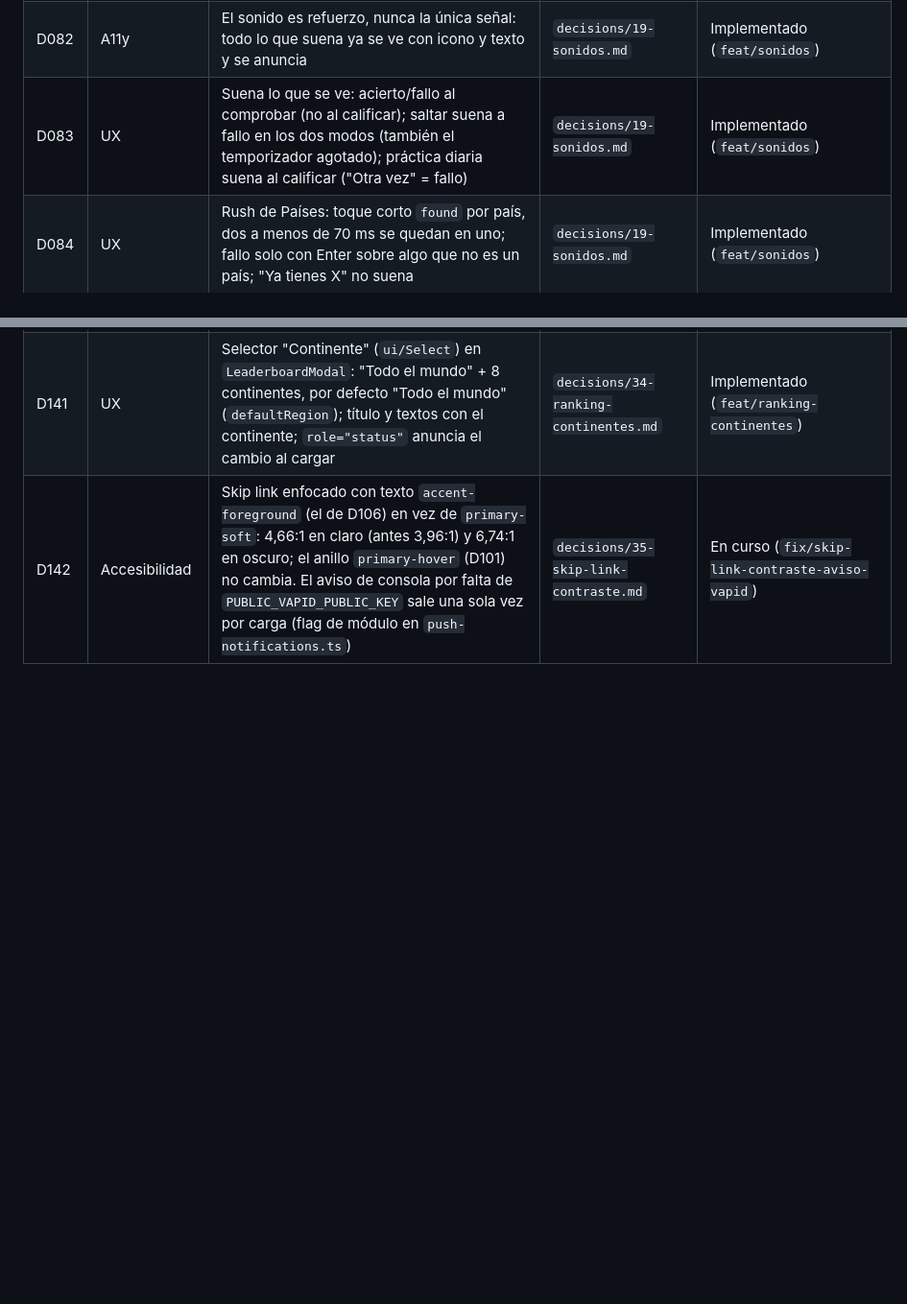
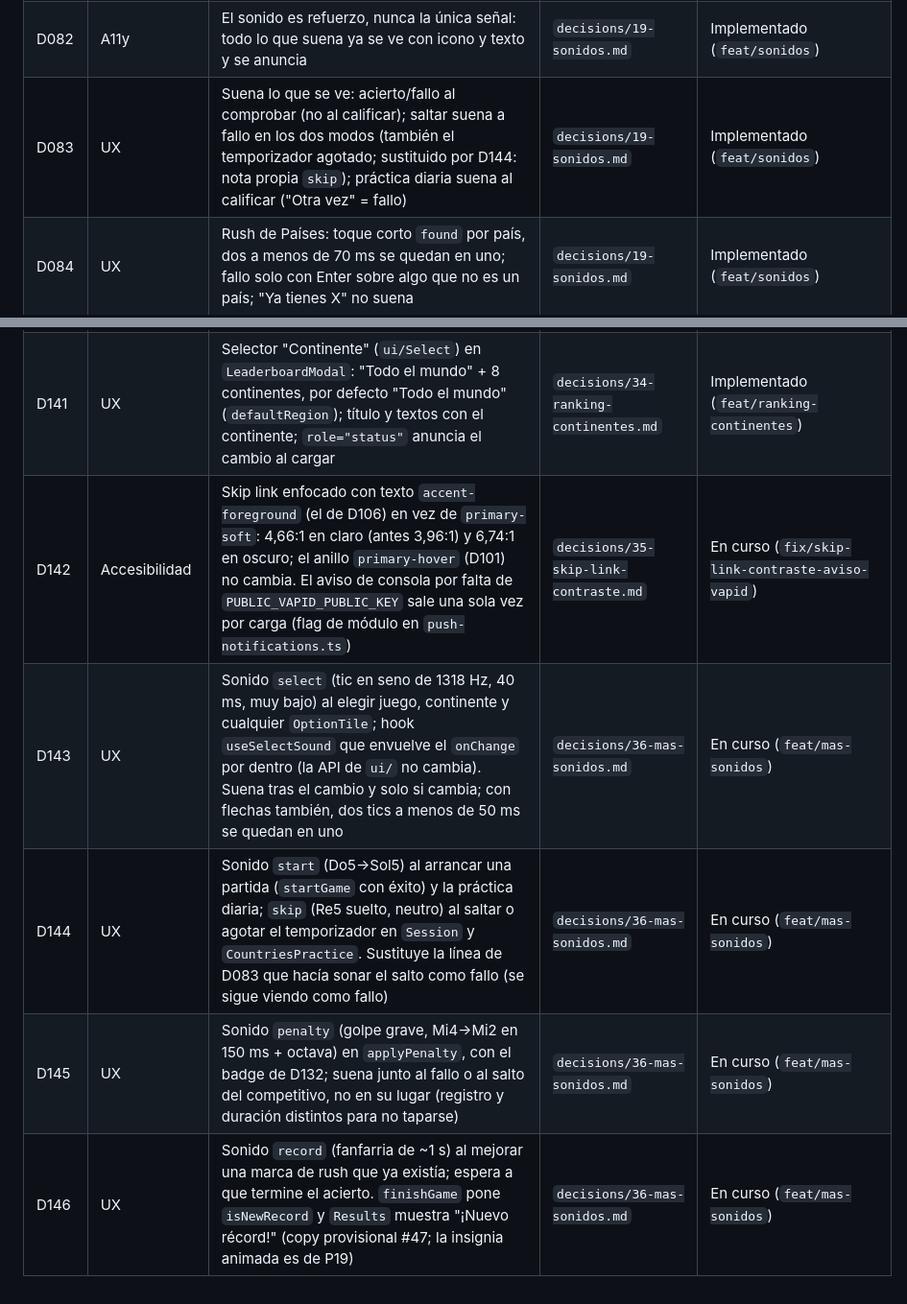
Before and after one commit to Fockus26/World-Flags, a Markdown page: context/DECISIONS_INDEX.md, 2 parts joined by grey strips. Shown at 96% size. Drawn GitHub-style; blank space fills up the shorter version.

Commit message:
docs(decisiones): D143-D146 más sonidos y changeset minor
Co-Authored-By: Claude Opus 5.5 <noreply@anthropic.com>

```diff
--- a/context/DECISIONS_INDEX.md
+++ b/context/DECISIONS_INDEX.md
@@ -87,7 +87,7 @@
 | D080 | UX | Sonidos de acierto, fallo, país encontrado y logro **sintetizados con Web Audio** (`utils/sound.ts`, `playSound`): 0 KB, sin red, sin licencias. Un `AudioContext` perezoso, dentro del gesto; `document.hidden`, sin Web Audio o error → silencio. Logros: un arpegio por tanda, nunca en la pasada silenciosa ni por logros sellados en otro dispositivo | `decisions/19-sonidos.md` | Implementado (`feat/sonidos`) |
 | D081 | UX | Interruptor "Sonidos" en la pestaña Juego (dos `OptionTile`, como "Temporizador"), **activado por defecto** y **por dispositivo** (`world-flags-sound-enabled` vía `learning-storage.ts`, no en `UserLearningData`). `useSoundPreference` con `useSyncExternalStore`: en vivo, sin recargar. La partida guiada solo lee (vigilado por test) | `decisions/19-sonidos.md` | Implementado (`feat/sonidos`) |
 | D082 | A11y | El sonido es refuerzo, nunca la única señal: todo lo que suena ya se ve con icono y texto y se anuncia | `decisions/19-sonidos.md` | Implementado (`feat/sonidos`) |
-| D083 | UX | Suena lo que se ve: acierto/fallo al comprobar (no al calificar); saltar suena a fallo en los dos modos (también el temporizador agotado); práctica diaria suena al calificar ("Otra vez" = fallo) | `decisions/19-sonidos.md` | Implementado (`feat/sonidos`) |
+| D083 | UX | Suena lo que se ve: acierto/fallo al comprobar (no al calificar); saltar suena a fallo en los dos modos (también el temporizador agotado; sustituido por D144: nota propia `skip`); práctica diaria suena al calificar ("Otra vez" = fallo) | `decisions/19-sonidos.md` | Implementado (`feat/sonidos`) |
 | D084 | UX | Rush de Países: toque corto `found` por país, dos a menos de 70 ms se quedan en uno; fallo solo con Enter sobre algo que no es un país; "Ya tienes X" no suena | `decisions/19-sonidos.md` | Implementado (`feat/sonidos`) |
 | D085 | UX | Modal de logros a `w-[min(58rem,94vw)]` (ancho de la partida guiada) con rejilla en el `ul` de cada categoría: 1 columna de base, 2 desde `min-[30rem]`, 3 desde `min-[44rem]`. `AchievementRow` pasa a `AchievementCard` vertical de alto igual por fila; se conservan estado con icono + texto, anillo + "Nuevo" y el scroll a la primera nueva | `decisions/20-modales-logros-novedades.md` | En curso (`feat/modales-logros-novedades`) |
 | D086 | UX | "Novedades" en `Accordion` de HeroUI: expansión única (por defecto), `defaultExpandedKeys={[APP_VERSION]}` (la que corre abierta, también desde "Ver novedades"), h3 por versión con la fecha UTC en el disparador, animación CSS de HeroUI con `motion-reduce`, foco = hover | `decisions/20-modales-logros-novedades.md` | En curso (`feat/modales-logros-novedades`) |
@@ -138,3 +138,7 @@
 | D140 | Persistencia | Subida al ranking en cola por cuenta (`leaderboard-upload.ts`): en serie, último subido por scope, reintento 5/15/30/60 s tras `failed`, `rejected` definitivo. Sin reintentos por cada cambio de `learningData` (P14) | `decisions/34-ranking-continentes.md` | Implementado (`feat/ranking-continentes`) |
 | D141 | UX | Selector "Continente" (`ui/Select`) en `LeaderboardModal`: "Todo el mundo" + 8 continentes, por defecto "Todo el mundo" (`defaultRegion`); título y textos con el continente; `role="status"` anuncia el cambio al cargar | `decisions/34-ranking-continentes.md` | Implementado (`feat/ranking-continentes`) |
 | D142 | Accesibilidad | Skip link enfocado con texto `accent-foreground` (el de D106) en vez de `primary-soft`: 4,66:1 en claro (antes 3,96:1) y 6,74:1 en oscuro; el anillo `primary-hover` (D101) no cambia. El aviso de consola por falta de `PUBLIC_VAPID_PUBLIC_KEY` sale una sola vez por carga (flag de módulo en `push-notifications.ts`) | `decisions/35-skip-link-contraste.md` | En curso (`fix/skip-link-contraste-aviso-vapid`) |
+| D143 | UX | Sonido `select` (tic en seno de 1318 Hz, 40 ms, muy bajo) al elegir juego, continente y cualquier `OptionTile`; hook `useSelectSound` que envuelve el `onChange` por dentro (la API de `ui/` no cambia). Suena tras el cambio y solo si cambia; con flechas también, dos tics a menos de 50 ms se quedan en uno | `decisions/36-mas-sonidos.md` | En curso (`feat/mas-sonidos`) |
+| D144 | UX | Sonido `start` (Do5→Sol5) al arrancar una partida (`startGame` con éxito) y la práctica diaria; `skip` (Re5 suelto, neutro) al saltar o agotar el temporizador en `Session` y `CountriesPractice`. Sustituye la línea de D083 que hacía sonar el salto como fallo (se sigue viendo como fallo) | `decisions/36-mas-sonidos.md` | En curso (`feat/mas-sonidos`) |
+| D145 | UX | Sonido `penalty` (golpe grave, Mi4→Mi2 en 150 ms + octava) en `applyPenalty`, con el badge de D132; suena junto al fallo o al salto del competitivo, no en su lugar (registro y duración distintos para no taparse) | `decisions/36-mas-sonidos.md` | En curso (`feat/mas-sonidos`) |
+| D146 | UX | Sonido `record` (fanfarria de ~1 s) al mejorar una marca de rush que ya existía; espera a que termine el acierto. `finishGame` pone `isNewRecord` y `Results` muestra "¡Nuevo récord!" (copy provisional #47; la insignia animada es de P19) | `decisions/36-mas-sonidos.md` | En curso (`feat/mas-sonidos`) |
```
Also changed, not shown: .changeset/mas-sonidos.md (added, +12 -0 lines), context/decisions/36-mas-sonidos.md (added, +51 -0 lines).
